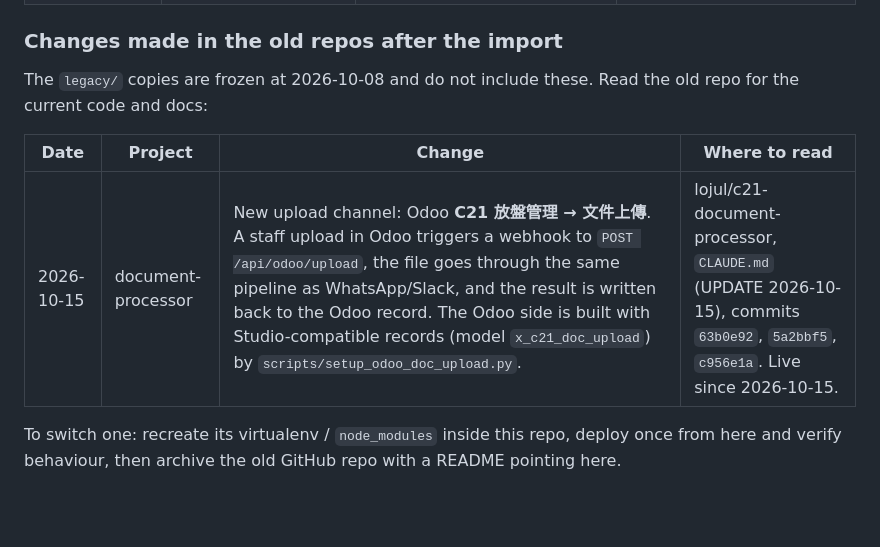
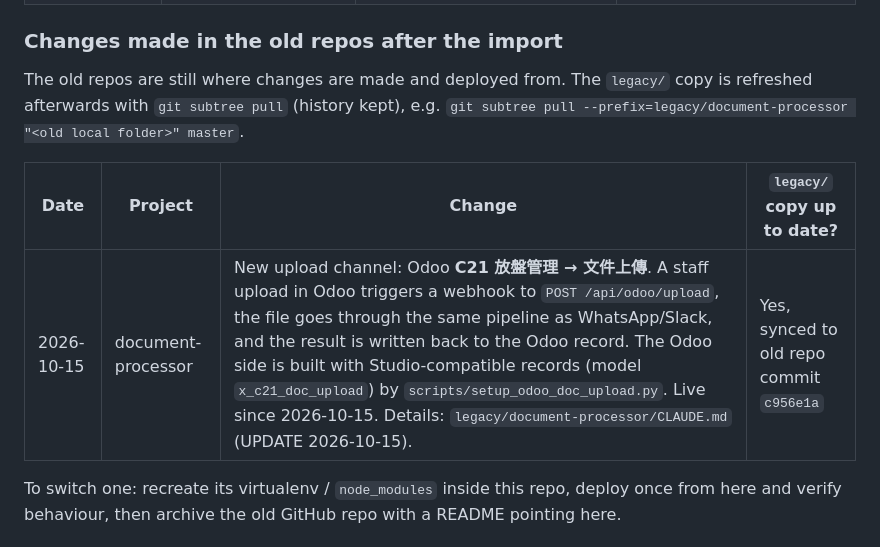
Before and after one commit to lojul/bas2, a Markdown page: CLAUDE.md, the part around the change. Rendered like a GitHub page; blank space fills up the shorter version.

Commit message:
CLAUDE.md: legacy/document-processor synced to c956e1a; how to refresh legacy copies
Co-Authored-By: Claude Opus 5.5 <noreply@anthropic.com>

```diff
--- a/CLAUDE.md
+++ b/CLAUDE.md
@@ -45,12 +45,13 @@ ticked, the old location is the source of truth and this copy is a snapshot.
 
 ### Changes made in the old repos after the import
 
-The `legacy/` copies are frozen at 2026-10-08 and do not include these. Read the old
-repo for the current code and docs:
+The old repos are still where changes are made and deployed from. The `legacy/` copy
+is refreshed afterwards with `git subtree pull` (history kept), e.g.
+`git subtree pull --prefix=legacy/document-processor "<old local folder>" master`.
 
-| Date | Project | Change | Where to read |
+| Date | Project | Change | `legacy/` copy up to date? |
 |---|---|---|---|
-| 2026-10-15 | document-processor | New upload channel: Odoo **C21 放盤管理 → 文件上傳**. A staff upload in Odoo triggers a webhook to `POST /api/odoo/upload`, the file goes through the same pipeline as WhatsApp/Slack, and the result is written back to the Odoo record. The Odoo side is built with Studio-compatible records (model `x_c21_doc_upload`) by `scripts/setup_odoo_doc_upload.py`. | lojul/c21-document-processor, `CLAUDE.md` (UPDATE 2026-10-15), commits `63b0e92`, `5a2bbf5`, `c956e1a`. Live since 2026-10-15. |
+| 2026-10-15 | document-processor | New upload channel: Odoo **C21 放盤管理 → 文件上傳**. A staff upload in Odoo triggers a webhook to `POST /api/odoo/upload`, the file goes through the same pipeline as WhatsApp/Slack, and the result is written back to the Odoo record. The Odoo side is built with Studio-compatible records (model `x_c21_doc_upload`) by `scripts/setup_odoo_doc_upload.py`. Live since 2026-10-15. Details: `legacy/document-processor/CLAUDE.md` (UPDATE 2026-10-15). | Yes, synced to old repo commit `c956e1a` |
 
 To switch one: recreate its virtualenv / `node_modules` inside this repo, deploy once
 from here and verify behaviour, then archive the old GitHub repo with a README pointing here.
```
